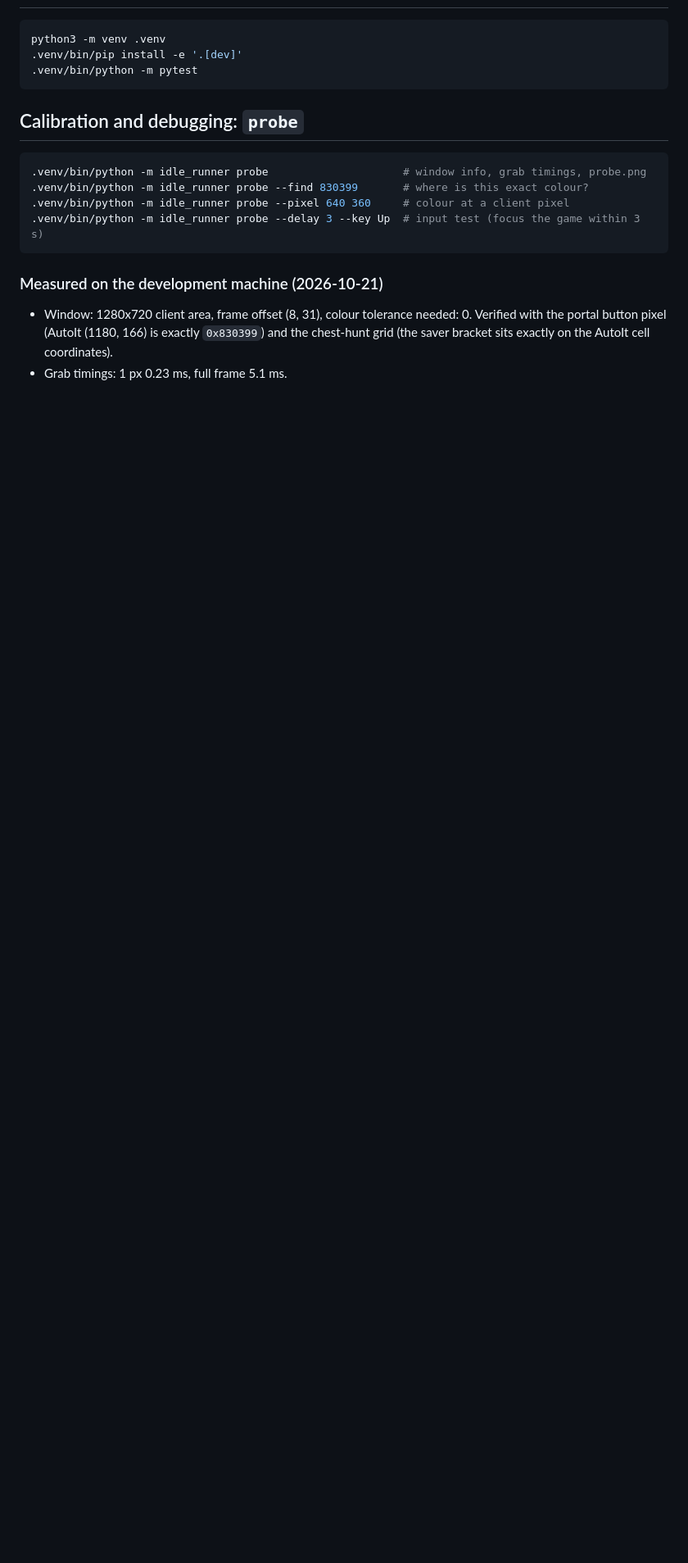
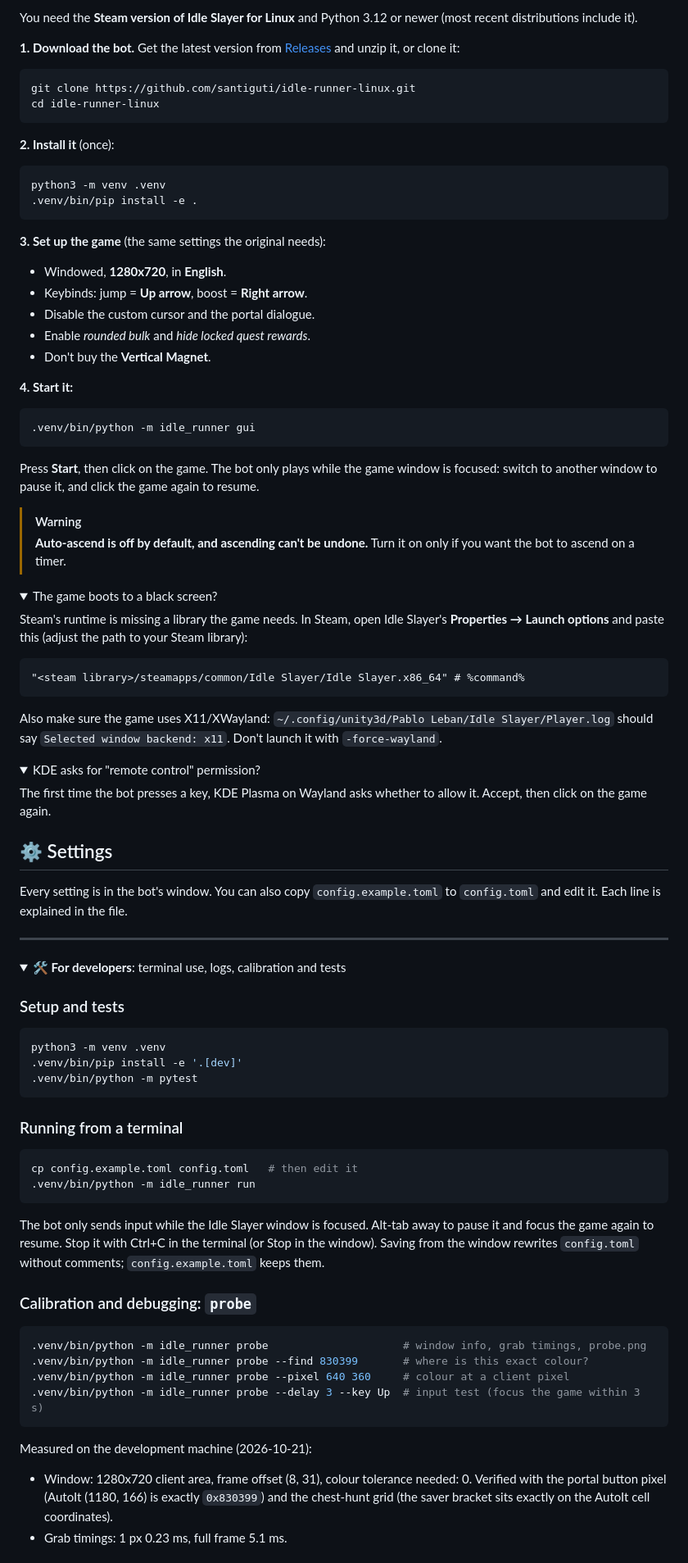
Before and after one commit to santiguti/idle-runner-linux, a Markdown page: README.md, the part around one of its changes. Shown at 82% size. Drawn GitHub-style; folded sections open; blank space fills up the shorter version.

````diff
--- a/README.md
+++ b/README.md
@@ -13,10 +83,81 @@ Linux port of [Devil4ngle's Idle Runner](https://github.com/Devil4ngle/Idle_Slay
+You need the **Steam version of Idle Slayer for Linux** and Python 3.12 or newer (most recent distributions include it).
+
+**1. Download the bot.** Get the latest version from [Releases](../../releases) and unzip it, or clone it:
+
+```bash
+git clone https://github.com/santiguti/idle-runner-linux.git
+cd idle-runner-linux
+```
+
+**2. Install it** (once):
+
+```bash
+python3 -m venv .venv
+.venv/bin/pip install -e .
+```
+
+**3. Set up the game** (the same settings the original needs):
+- Windowed, **1280x720**, in **English**.
+- Keybinds: jump = **Up arrow**, boost = **Right arrow**.
+- Disable the custom cursor and the portal dialogue.
+- Enable *rounded bulk* and *hide locked quest rewards*.
+- Don't buy the **Vertical Magnet**.
+
+**4. Start it:**
+
+```bash
+.venv/bin/python -m idle_runner gui
+```
+
+Press **Start**, then click on the game. The bot only plays while the game window is focused: switch to another window to pause it, and click the game again to resume.
+
+> [!WARNING]
+> **Auto-ascend is off by default, and ascending can't be undone.** Turn it on only if you want the bot to ascend on a timer.
+
+<details>
+<summary>The game boots to a black screen?</summary>
+
+Steam's runtime is missing a library the game needs. In Steam, open Idle Slayer's **Properties → Launch options** and paste this (adjust the path to your Steam library):
+
+```
+"<steam library>/steamapps/common/Idle Slayer/Idle Slayer.x86_64" # %command%
+```
+
+Also make sure the game uses X11/XWayland: `~/.config/unity3d/Pablo Leban/Idle Slayer/Player.log` should say `Selected window backend: x11`. Don't launch it with `-force-wayland`.
+
+</details>
+
+<details>
+<summary>KDE asks for "remote control" permission?</summary>
+
+The first time the bot presses a key, KDE Plasma on Wayland asks whether to allow it. Accept, then click on the game again.
+
+</details>
+
+## ⚙️ Settings
+
+Every setting is in the bot's window. You can also copy `config.example.toml` to `config.toml` and edit it. Each line is explained in the file.
+
+---
+
+<details>
+<summary><b>🛠️ For developers</b>: terminal use, logs, calibration and tests</summary>
+
+### Setup and tests
 ```bash
 python3 -m venv .venv
 .venv/bin/pip install -e '.[dev]'
 .venv/bin/python -m pytest
 ```
 
-## Calibration and debugging: `probe`
+### Running from a terminal
+```bash
+cp config.example.toml config.toml   # then edit it
+.venv/bin/python -m idle_runner run
+```
+The bot only sends input while the Idle Slayer window is focused. Alt-tab away to pause it and focus the game again to resume. Stop it with Ctrl+C in the terminal (or Stop in the window). Saving from the window rewrites `config.toml` without comments; `config.example.toml` keeps them.
+
+### Calibration and debugging: `probe`
 ```bash
 .venv/bin/python -m idle_runner probe                     # window info, grab timings, probe.png
 .venv/bin/python -m idle_runner probe --find 830399       # where is this exact colour?
@@ -24,7 +165,7 @@ python3 -m venv .venv
 .venv/bin/python -m idle_runner probe --delay 3 --key Up  # input test (focus the game within 3 s)
 ```
 
-### Measured on the development machine (2026-10-21)
+Measured on the development machine (2026-10-21):
 - Window: 1280x720 client area, frame offset (8, 31), colour tolerance needed: 0. Verified with the portal button pixel (AutoIt (1180, 166) is exactly `0x830399`) and the chest-hunt grid (the saver bracket sits exactly on the AutoIt cell coordinates).
 - Grab timings: 1 px 0.23 ms, full frame 5.1 ms.
 
````
Also changed, not shown: other parts of README.md (+88 -34 lines), CHANGELOG.md (added, +23 -0 lines), docs/images/gameplay.png (added), docs/images/shop.png (added), 1 other file.
